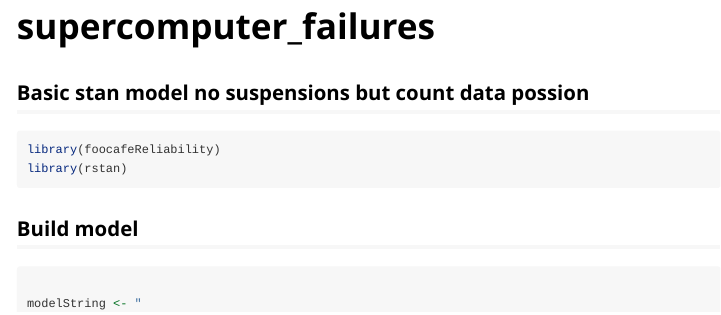
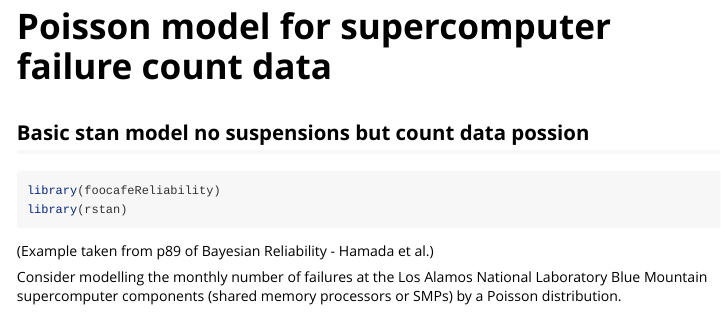
Before and after one commit to a-segar/foocafeReliability, an R Markdown document (inst/vignettes/supercomputer_failures.Rmd): the page in a window 1100 px wide, from its top. Rendered offline with R 4.5, knitr and Pandoc, with nearby package versions; some code elsewhere in the file could not run offline; long lines of code are wrapped; common packages that the code uses without loading them are loaded.

Commit message:
Added comments to supercomputer_failures vignette

````diff
--- a/inst/vignettes/supercomputer_failures.Rmd
+++ b/inst/vignettes/supercomputer_failures.Rmd
@@ -1,5 +1,5 @@
 ---
-title: "supercomputer_failures"
+title: "Poisson model for supercomputer failure count data"
 output: rmarkdown::html_vignette
 vignette: >
   %\VignetteIndexEntry{supercomputer_failures}
@@ -21,5 +21,10 @@ library(foocafeReliability)
 library(rstan)
 ```
 
+(Example taken from p89 of Bayesian Reliability - Hamada et al.)
 
-## Build model
+Consider modelling the monthly number of failures at the Los Alamos National
+Laboratory Blue Mountain supercomputer components (shared memory processors or
+SMPs) by a Poisson distribution.
+
+```{R}
@@ -26,3 +43,4 @@ library(rstan)
+# Build model
 ```{R}
 
 modelString <- "
````
Also changed, not shown: inst/vignettes/supercomputer_failures.Rmd (12 more changed lines).
